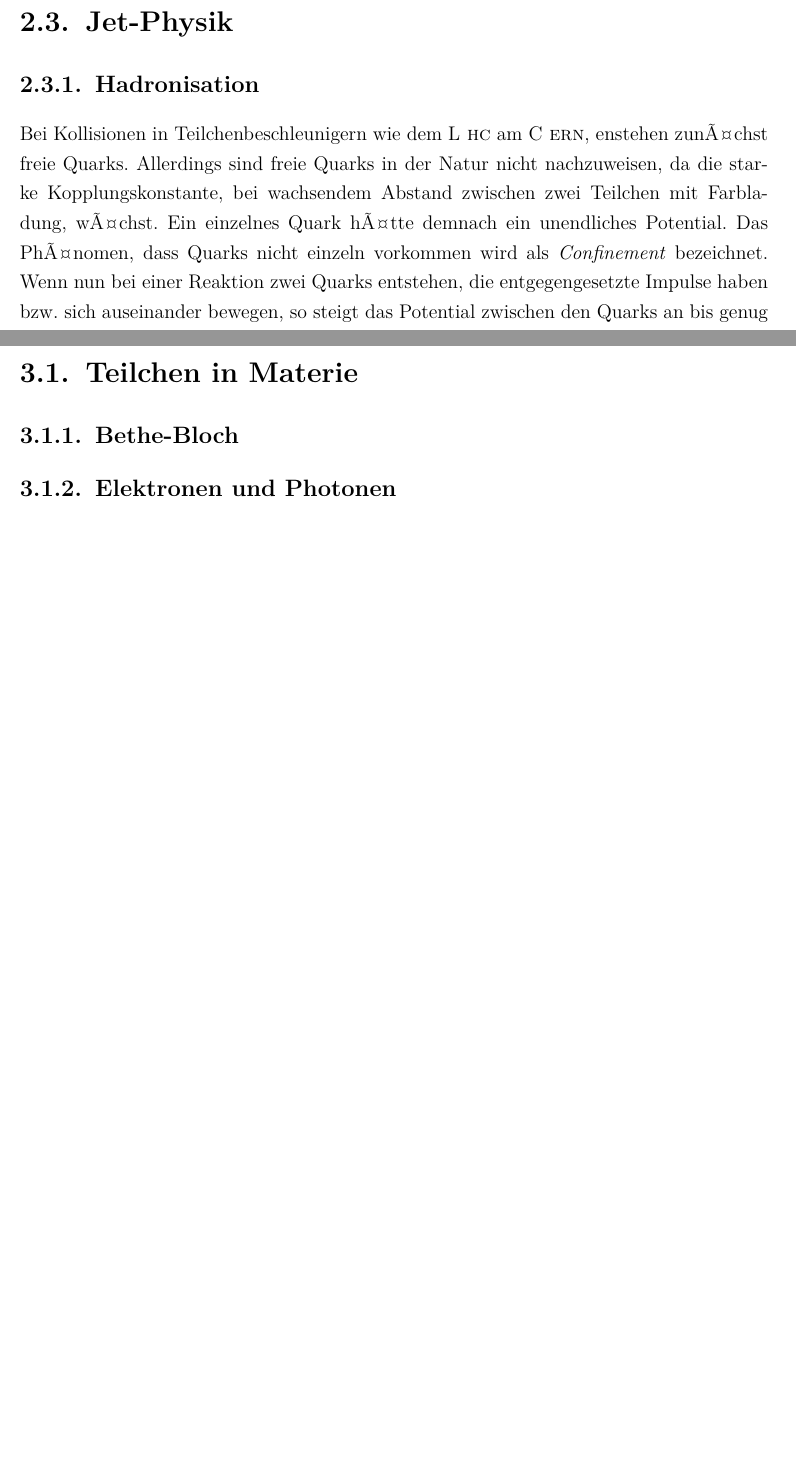
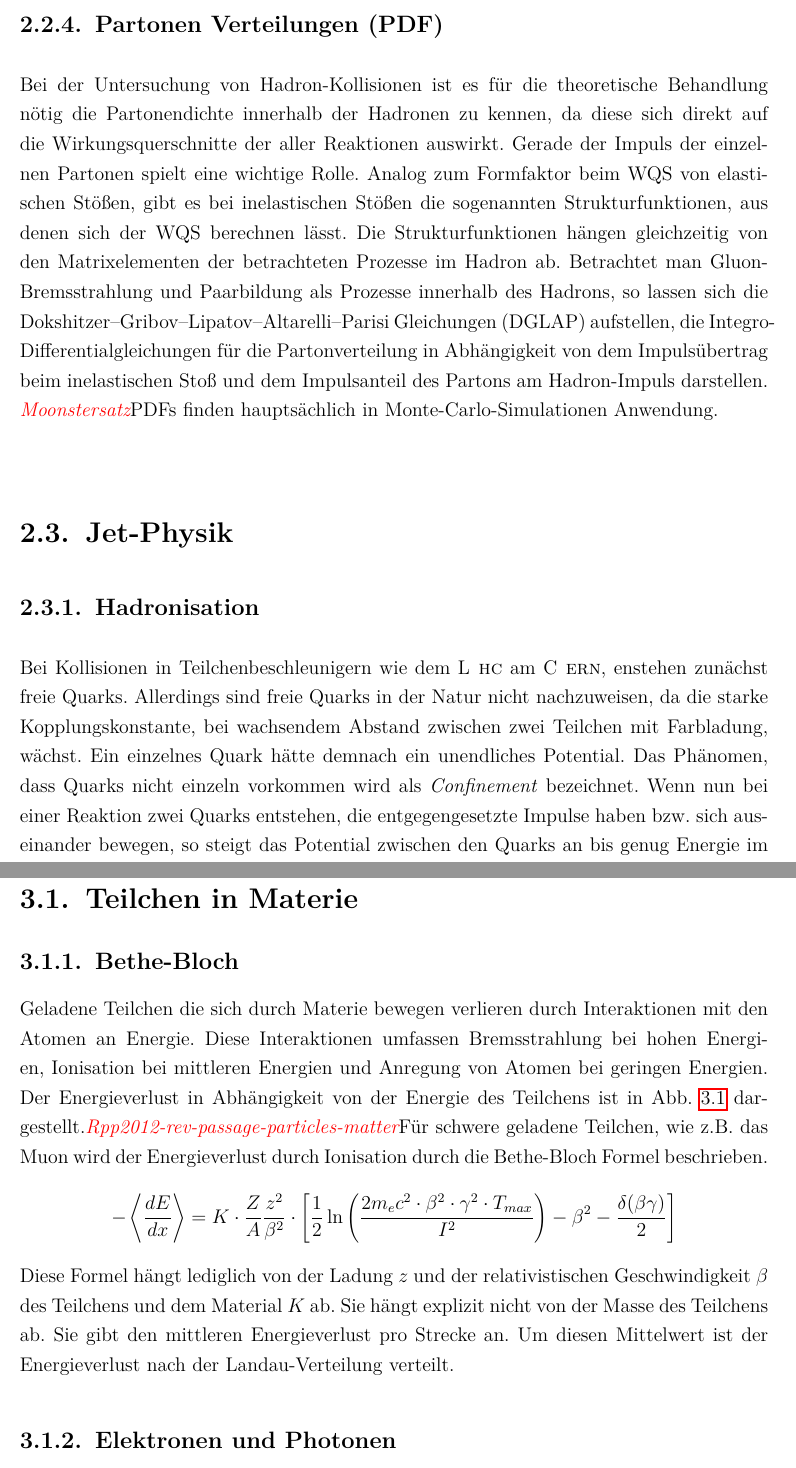
Before and after one commit to pmarszal/spezprak, a LaTeX thesis (bthesis.tex, which reads input/Detektorphysik.tex, input/Theorie.tex): two parts of pages 11 and 15 of 27 before the commit and two parts of pages 11 and 15 of 29 after it, joined at a grey line, cut at the place of the change, the shorter picture padded with empty space. The pictures show the PDF file bthesis.pdf that the author committed with the source.

Commit message:
Higgsphysik und Interaktion von Teilchen in Materie hinzugefügt.

```diff
--- a/input/Detektorphysik.tex
+++ b/input/Detektorphysik.tex
@@ -1,7 +1,26 @@
 \section{Teilchen in Materie}
 \subsection{Bethe-Bloch}
+Geladene Teilchen die sich durch Materie bewegen verlieren durch Interaktionen mit den Atomen an Energie. Diese Interaktionen umfassen Bremsstrahlung bei hohen Energien, Ionisation bei mittleren Energien und Anregung von Atomen bei geringen Energien. Der Energieverlust in Abhängigkeit von der Energie des Teilchens ist in Abb. \ref{fig:bethe} dargestellt.\comment{Rpp2012-rev-passage-particles-matter}Für schwere geladene Teilchen, wie z.B. das Muon wird der Energieverlust durch Ionisation durch die Bethe-Bloch Formel beschrieben.
+\begin{align*}
+- \left<\frac{dE}{dx}\right> =  K\cdot \frac{Z}{A}\frac{z^2}{\beta^2} \cdot \left[ \frac12\ln \left(\frac{2m_ec^2\cdot\beta^2\cdot\gamma^2 \cdot T_{max}}{I^2}\right) - \beta^2 - \frac{\delta(\beta\gamma)}{2}\right]
+\end{align*}
+Diese Formel hängt lediglich von der Ladung $z$ und der relativistischen Geschwindigkeit $\beta$ des Teilchens und dem Material $K$ ab. Sie hängt explizit nicht von der Masse des Teilchens ab. Sie gibt den mittleren Energieverlust pro Strecke an.
+\begin{figure}
+\centering
+\includegraphics[scale=0.7]{./input/bethe.pdf}\caption{Energieverlust pro Strecke (Stopping power) aufgetragen gegen den Impuls eines Muons. Der Verlust durch Ionisation findet in einem Bereich von 10~Mev und 100~GeV statt\cite{Passage_through_matter}.}\label{fig:bethe}
+\end{figure}
+Um diesen Mittelwert ist der Energieverlust nach der Landau-Verteilung verteilt.
+\begin{figure}
+\centering
+\includegraphics[]{./input/landau.pdf}\caption{Landau-Verteilung des nach Bethe-Bloch berechneten Energieverlusts.\cite{Passage_through_matter}}\label{fig:landau}
+\end{figure}
 \subsection{Elektronen und Photonen}
-text
+Photonen und Elektronen verlieren ihre Energie in Materie hauptsächlich durch Bremsstrahlung (Elektronen), und Paarerzeugung (Photonen). Weil ein Elektron durch Bremsstrahlung Photonen aussendet und ein Photon durch Paarerzeugung Elektronen erzeugt sind beide Vorgänge eng miteinander verbunden. Eine Materialkonstante, die eine wichtige Rolle spielt ist die Strahlungslänge $X_0$. Sie entspricht der Länge nachdem ein Elektron in Materie alles bis auf $1/e$ seiner Energie abgegeben hat. Gleichzeitig ist es $7/9$ der mittleren freien Weglänge eines Photons in diesem Material. Die aufeinander folgende Bremsstrahlung und Paarerzeugung von Photonen und Elektronen führt zu einer Teilchenkaskade, wie schematisch in Abb. \ref{fig:teilchen_kaskade} dargestellt.
+\begin{figure}
+\centering
+\includegraphics[]{./input/Schematic_of_a_particle_shower.pdf}\caption{Schematische Darstellung einer Elektromagnetischen Kaskade auch Schauer genannt\cite{emKaskade}.\comment{Wikipedia}}
+\end{figure}
+
 \section{Gas-Detektoren}
 \subsection{Geiger-Zähler}
 \subsection{Driftkammer}
--- a/input/Theorie.tex
+++ b/input/Theorie.tex
@@ -15,7 +15,7 @@ Betrachtet man alle bisher experimentell beobachteten Ausstauschteilchen für di
 \subsection{Die starke Kopplundkonstante $\alpha_s$}
 So wie die elektromagnetische Wechselwirkung, wird auch die Stärke der starken Wechselwirkung durch eine Kopplungskonstante bestimmt. Bei der elektromagnetischen Kraft wird eine theoretisch unendliche Ladung, durch Teilchen-Antiteilchen-Paare, die spontan entstehen und sich wieder vernichten, abgeschirmt. Dies führt zu dem Effekt, dass die Kopplungskonstante $\alpha_{em}$ bei steigenden Energien (d.h. geringerem Abstand zur Ladung) größer wird, weil weniger Abschirmung vorhanden ist. Dasselbe Phänomen gibt es bei der Farbladung. Jedoch wird die Abschirmung durch Quark-Antiquark-Paare von einer Verstärkung der Ladung durch Gluonen übertroffen. Aus diesem Effekt folgt die asympotische Freiheit der Quarks, die besagt dass die Kraft zwischen Quarks bei steigender Energie abnimmt. Auch Hadronisation hängt mit dem Verhalten der starken Wechselwirkung bei unterschiedlichen Energien zusammen.
 \subsection{Partonen Verteilungen (PDF)}
-Bei der Untersuchung von Hadron-Kollisionen ist es für die theoretische Behandlung nötig die Partonendichte innerhalb der Hadronen zu kennen, da diese sich direkt auf die Wirkungsquerschnitte der aller Reaktionen auswirkt. Gerade der Impuls der einzelnen Partonen spielt eine wichtige Rolle.
+Bei der Untersuchung von Hadron-Kollisionen ist es für die theoretische Behandlung nötig die Partonendichte innerhalb der Hadronen zu kennen, da diese sich direkt auf die Wirkungsquerschnitte der aller Reaktionen auswirkt. Gerade der Impuls der einzelnen Partonen spielt eine wichtige Rolle. Analog zum Formfaktor beim WQS von elastischen Stößen, gibt es bei inelastischen Stößen die sogenannten Strukturfunktionen, aus denen sich der WQS berechnen lässt. Die Strukturfunktionen hängen gleichzeitig von den Matrixelementen der betrachteten Prozesse im Hadron ab. Betrachtet man Gluon-Bremsstrahlung und Paarbildung als Prozesse innerhalb des Hadrons, so lassen sich die Dokshitzer–Gribov–Lipatov–Altarelli–Parisi Gleichungen (DGLAP) aufstellen, die Integro-Differentialgleichungen für die Partonverteilung in Abhängigkeit von dem Impulsübertrag beim inelastischen Stoß und dem Impulsanteil des Partons am Hadron-Impuls darstellen. \comment{Moonstersatz}PDFs finden hauptsächlich in Monte-Carlo-Simulationen Anwendung.
 
 \section{Jet-Physik}
 \subsection{Hadronisation}
```
Also changed, not shown: bthesis.tex (+2 -2 lines), style.tex (+1 -0 lines), bthesis.pdf, input/Theorie.tex (19 more changed lines), 5 other files.
